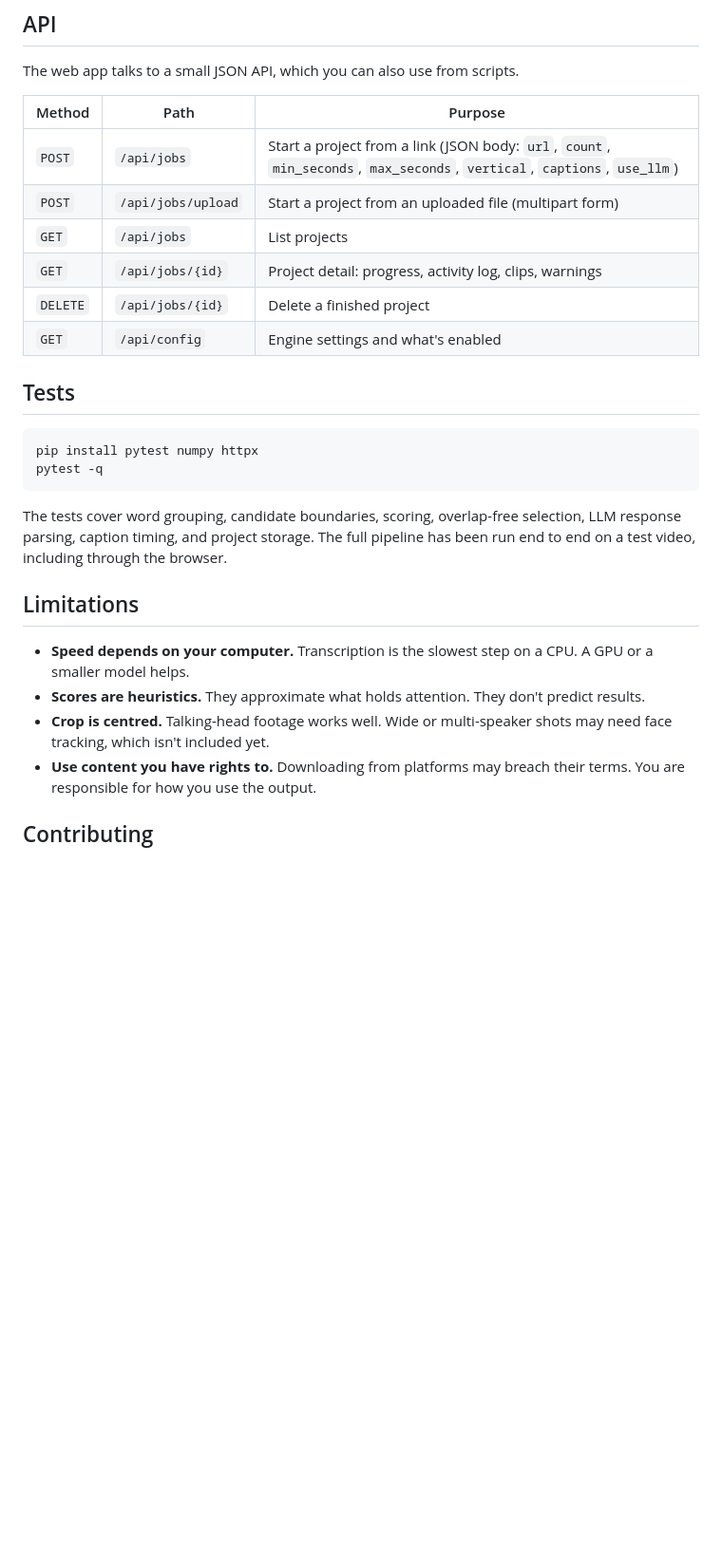
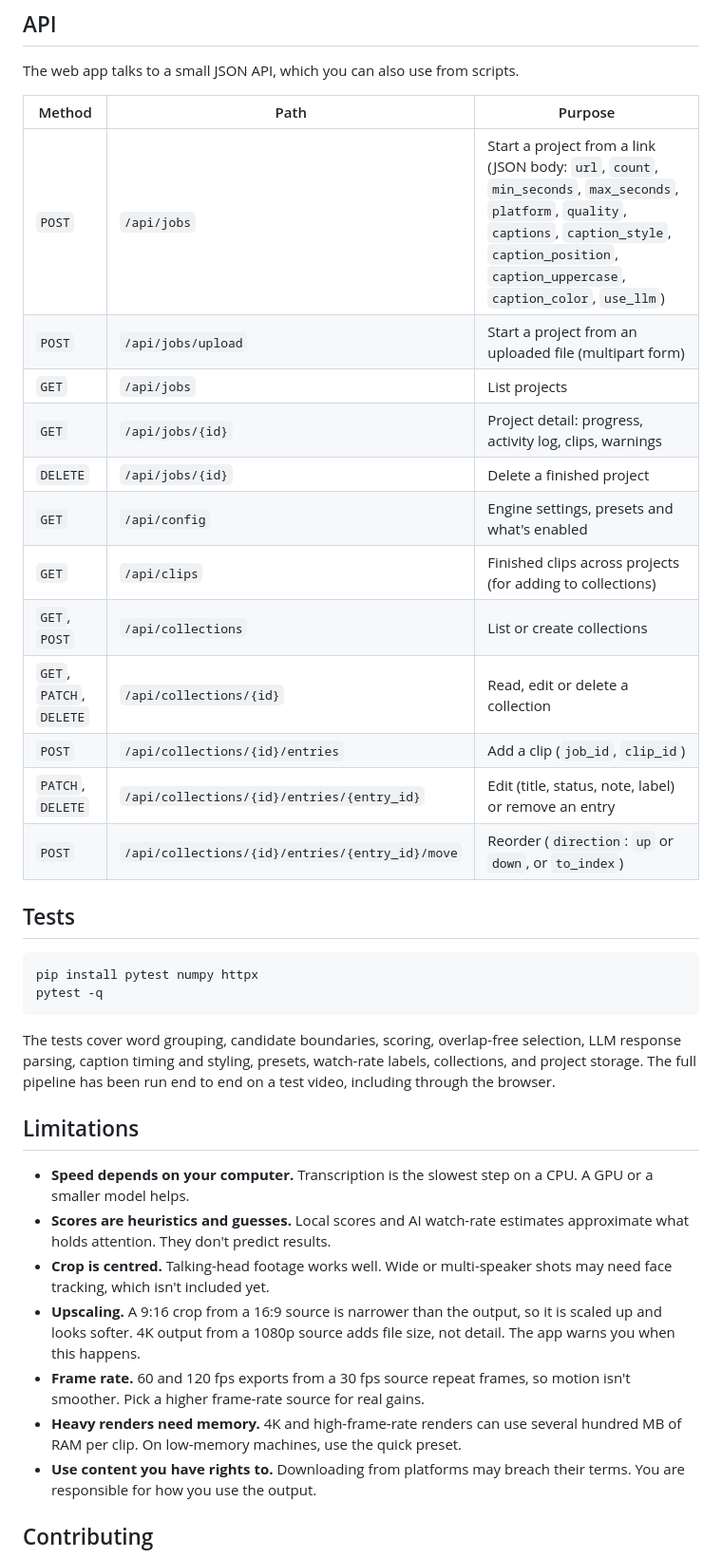
Before and after one commit to MoheedxR/MXR-CLIP-ENGINE, a Markdown page: README.md, the part around one of its changes. Shown at 95% size. GitHub-like rendering; blank space fills up the shorter version.

````diff
--- a/README.md
+++ b/README.md
@@ -116,12 +131,18 @@ The web app talks to a small JSON API, which you can also use from scripts.
 
 | Method | Path | Purpose |
 | --- | --- | --- |
-| `POST` | `/api/jobs` | Start a project from a link (JSON body: `url`, `count`, `min_seconds`, `max_seconds`, `vertical`, `captions`, `use_llm`) |
+| `POST` | `/api/jobs` | Start a project from a link (JSON body: `url`, `count`, `min_seconds`, `max_seconds`, `platform`, `quality`, `captions`, `caption_style`, `caption_position`, `caption_uppercase`, `caption_color`, `use_llm`) |
 | `POST` | `/api/jobs/upload` | Start a project from an uploaded file (multipart form) |
 | `GET` | `/api/jobs` | List projects |
 | `GET` | `/api/jobs/{id}` | Project detail: progress, activity log, clips, warnings |
 | `DELETE` | `/api/jobs/{id}` | Delete a finished project |
-| `GET` | `/api/config` | Engine settings and what's enabled |
+| `GET` | `/api/config` | Engine settings, presets and what's enabled |
+| `GET` | `/api/clips` | Finished clips across projects (for adding to collections) |
+| `GET`, `POST` | `/api/collections` | List or create collections |
+| `GET`, `PATCH`, `DELETE` | `/api/collections/{id}` | Read, edit or delete a collection |
+| `POST` | `/api/collections/{id}/entries` | Add a clip (`job_id`, `clip_id`) |
+| `PATCH`, `DELETE` | `/api/collections/{id}/entries/{entry_id}` | Edit (title, status, note, label) or remove an entry |
+| `POST` | `/api/collections/{id}/entries/{entry_id}/move` | Reorder (`direction`: `up` or `down`, or `to_index`) |
 
 ## Tests
 
@@ -130,13 +151,16 @@ pip install pytest numpy httpx
 pytest -q
 ```
 
-The tests cover word grouping, candidate boundaries, scoring, overlap-free selection, LLM response parsing, caption timing, and project storage. The full pipeline has been run end to end on a test video, including through the browser.
+The tests cover word grouping, candidate boundaries, scoring, overlap-free selection, LLM response parsing, caption timing and styling, presets, watch-rate labels, collections, and project storage. The full pipeline has been run end to end on a test video, including through the browser.
 
 ## Limitations
 
 - **Speed depends on your computer.** Transcription is the slowest step on a CPU. A GPU or a smaller model helps.
-- **Scores are heuristics.** They approximate what holds attention. They don't predict results.
+- **Scores are heuristics and guesses.** Local scores and AI watch-rate estimates approximate what holds attention. They don't predict results.
 - **Crop is centred.** Talking-head footage works well. Wide or multi-speaker shots may need face tracking, which isn't included yet.
+- **Upscaling.** A 9:16 crop from a 16:9 source is narrower than the output, so it is scaled up and looks softer. 4K output from a 1080p source adds file size, not detail. The app warns you when this happens.
+- **Frame rate.** 60 and 120 fps exports from a 30 fps source repeat frames, so motion isn't smoother. Pick a higher frame-rate source for real gains.
+- **Heavy renders need memory.** 4K and high-frame-rate renders can use several hundred MB of RAM per clip. On low-memory machines, use the quick preset.
 - **Use content you have rights to.** Downloading from platforms may breach their terms. You are responsible for how you use the output.
 
 ## Contributing
````
Also changed, not shown: other parts of README.md (+18 -3 lines), docs/screenshot-collections.png (added), docs/screenshot-welcome.png, docs/screenshot-working.png, 16 other files.
